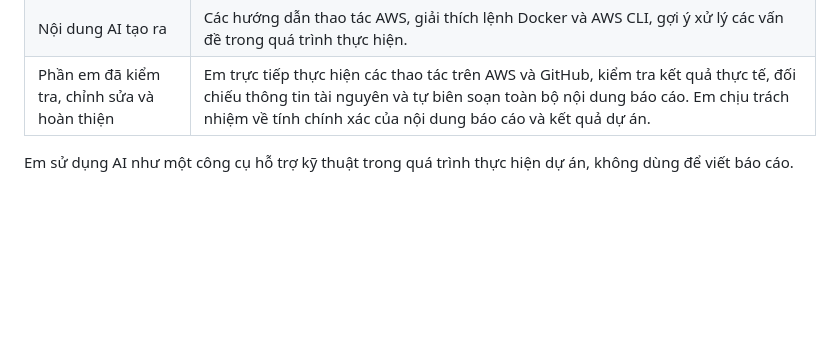
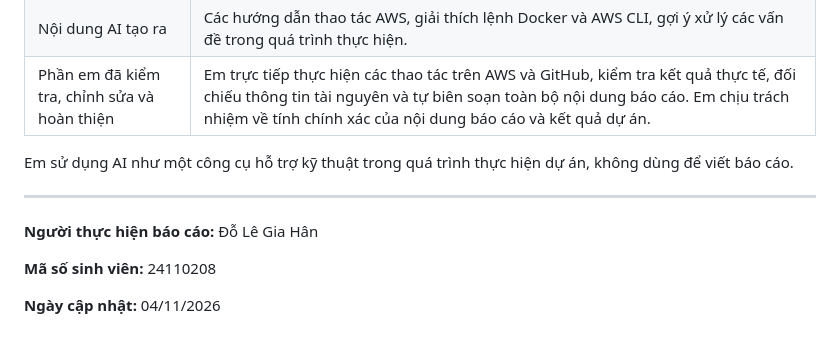
Before and after one commit to 24110208-rgb/ecs-fargate-web-app, a Markdown page: reports/weekly-report-week4.md, the part around the change. GitHub-like rendering; blank space fills up the shorter version.

Commit message:
docs: add author and date to week4 report

```diff
--- a/reports/weekly-report-week4.md
+++ b/reports/weekly-report-week4.md
@@ -336,3 +336,12 @@ Trong quá trình thực hiện dự án tuần 4, em có sử dụng công cụ
 | Phần em đã kiểm tra, chỉnh sửa và hoàn thiện | Em trực tiếp thực hiện các thao tác trên AWS và GitHub, kiểm tra kết quả thực tế, đối chiếu thông tin tài nguyên và tự biên soạn toàn bộ nội dung báo cáo. Em chịu trách nhiệm về tính chính xác của nội dung báo cáo và kết quả dự án. |
 
 Em sử dụng AI như một công cụ hỗ trợ kỹ thuật trong quá trình thực hiện dự án, không dùng để viết báo cáo.
+
+
+---
+
+**Người thực hiện báo cáo:** Đỗ Lê Gia Hân
+
+**Mã số sinh viên:** 24110208
+
+**Ngày cập nhật:** 04/11/2026
```
